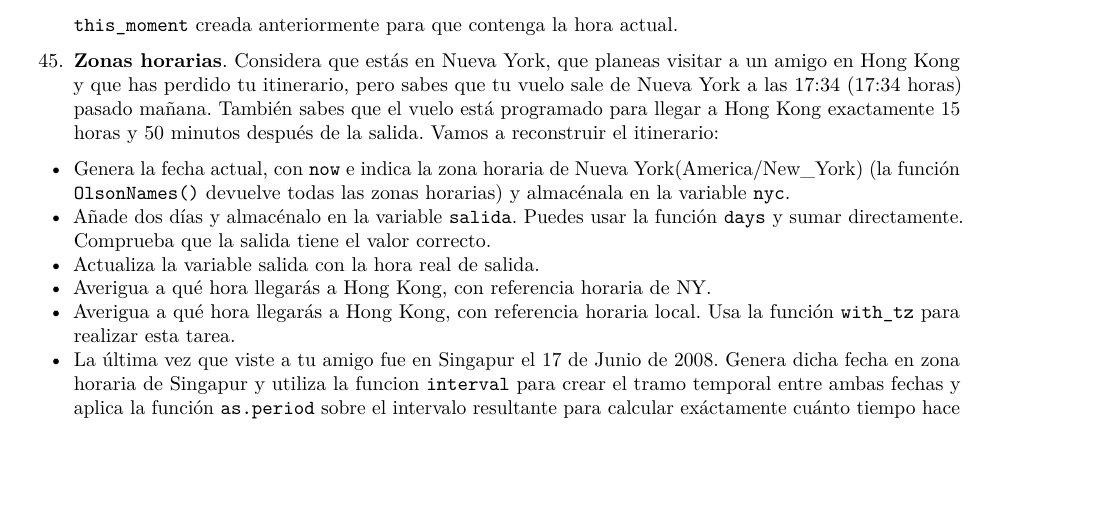
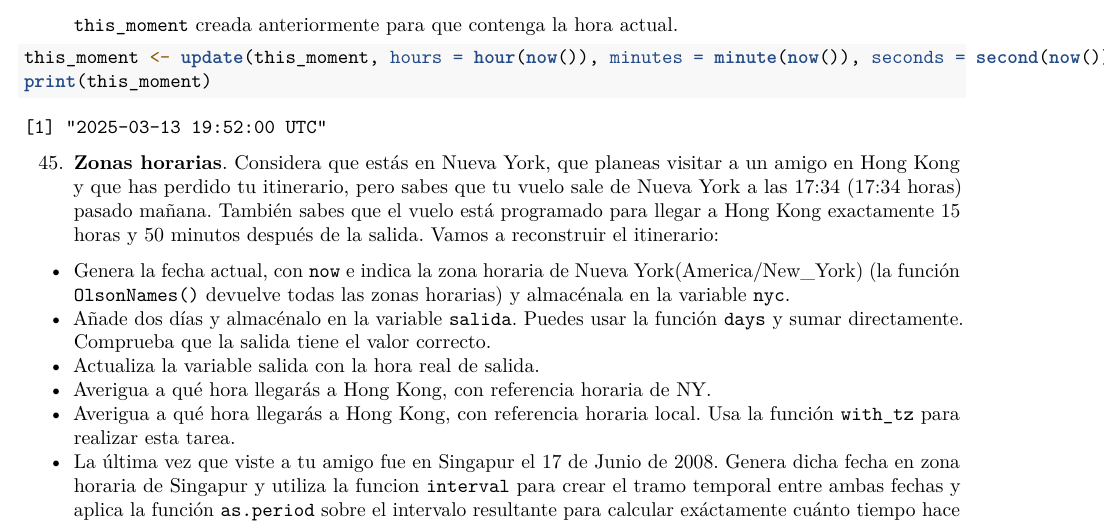
Before and after one commit to yorober/RaceTema4, an R Markdown document (CarreraTydiverse_Alumno.Rmd): part of page 11 of 11, cut so that both start at the same text, the shorter picture padded with empty space. Rendered offline with R 4.5, knitr and Pandoc, then LaTeX, with nearby package versions; some code elsewhere in the file could not run offline.

Commit message:
Ejercicio 44

````diff
--- a/CarreraTydiverse_Alumno.Rmd
+++ b/CarreraTydiverse_Alumno.Rmd
@@ -603,7 +603,8 @@ print(dt2)
 44. Podemos reasingar nuevos valores a una variable fecha/hora con la función `update`
 , por ejemplo: `update(this_moment, hours = 8, minutes = 34, seconds = 55)`. Actualiza la variable `this_moment` creada anteriormente para que contenga la hora actual.
 ```{r}
-
+this_moment <- update(this_moment, hours = hour(now()), minutes = minute(now()), seconds = second(now()))
+print(this_moment)
 ```
 45. __Zonas horarias__. Considera que estás en Nueva York, que planeas visitar a un amigo en Hong Kong y que has perdido tu itinerario, pero sabes que tu vuelo sale de Nueva York a las 17:34 (17:34 horas) pasado mañana. También sabes que el vuelo está programado para llegar a Hong Kong exactamente 15 horas y 50 minutos después de la salida. Vamos a reconstruir el itinerario:
   + Genera la fecha actual, con `now` e indica la zona horaria de Nueva York(America/New_York) (la función `OlsonNames()` devuelve todas las zonas horarias) y almacénala en la variable `nyc`.
````
